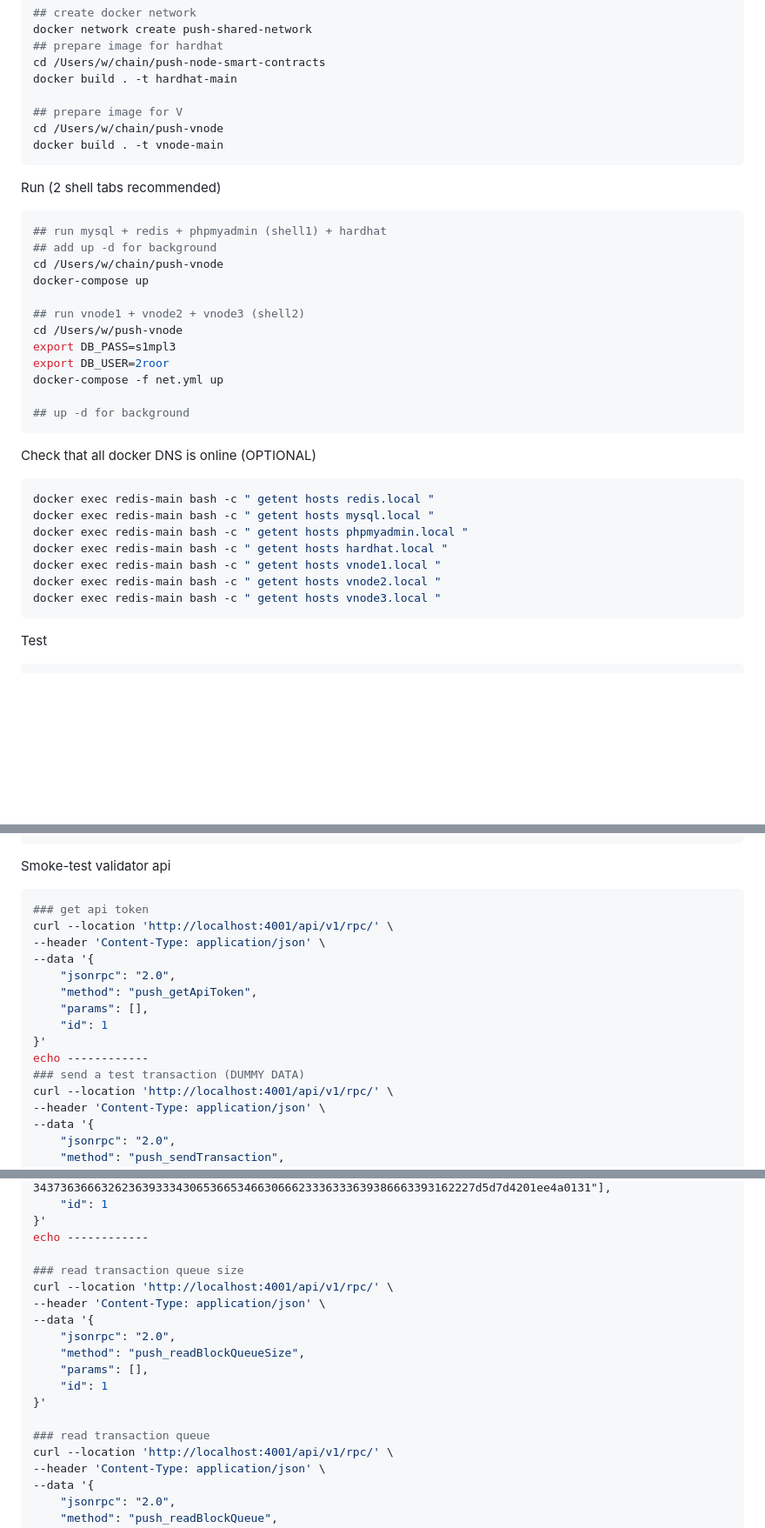
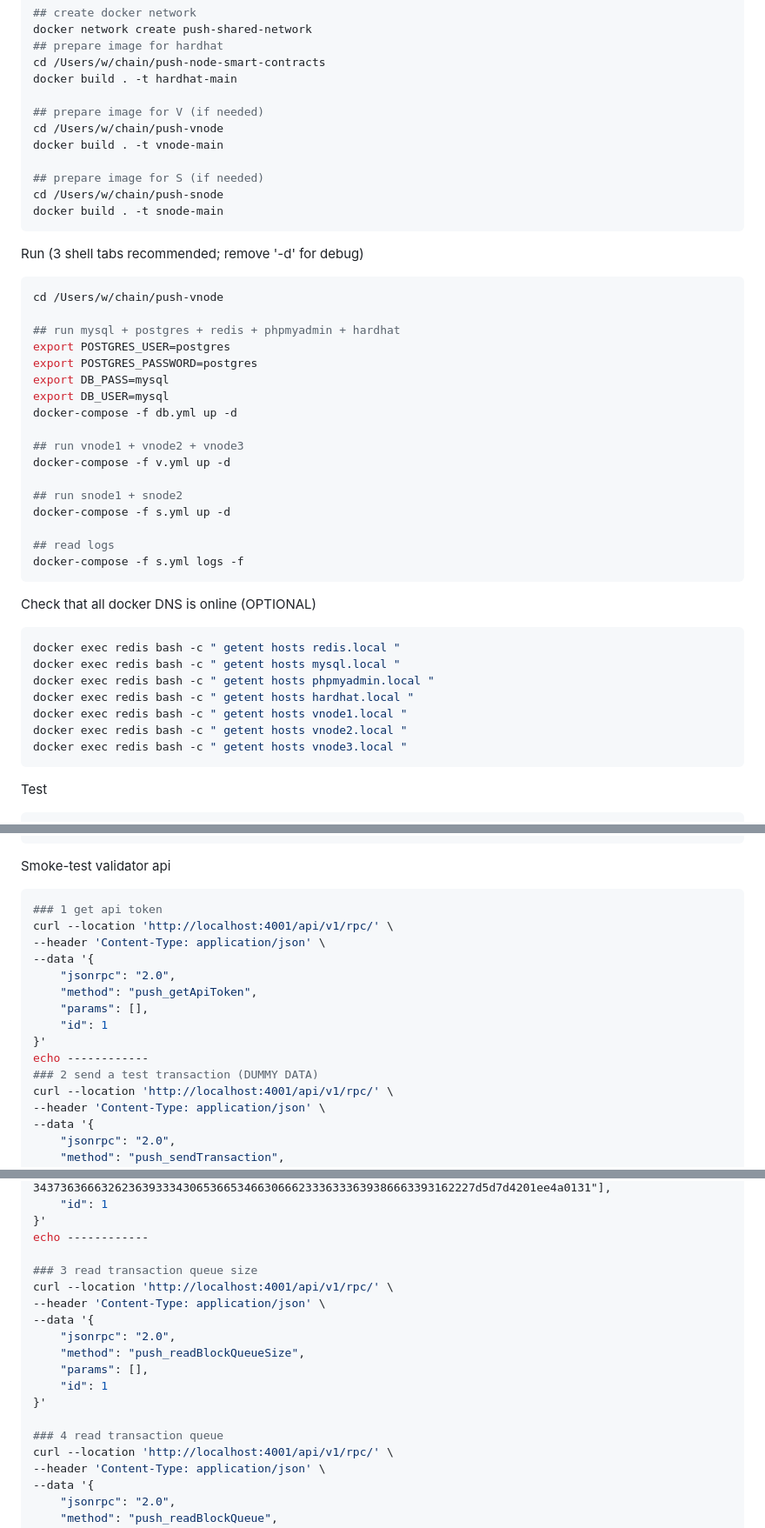
Before and after one commit to push-protocol/push-vnode, a Markdown page: README.md, 3 parts joined by grey strips. Shown at 87% size. Rendered like a GitHub page; blank space fills up the shorter version.

Commit message:
add: docker which includes snodes (v2)

````diff
--- a/README.md
+++ b/README.md
@@ -320,37 +320,47 @@ docker network create push-shared-network
 cd /Users/w/chain/push-node-smart-contracts
 docker build . -t hardhat-main
 
-## prepare image for V
+## prepare image for V (if needed)
 cd /Users/w/chain/push-vnode
 docker build . -t vnode-main
+
+## prepare image for S (if needed)
+cd /Users/w/chain/push-snode
+docker build . -t snode-main
 ```
 
-Run (2 shell tabs recommended)
+Run (3 shell tabs recommended; remove '-d' for debug)
+
 
 ```bash
-## run mysql + redis + phpmyadmin (shell1) + hardhat
-## add up -d for background
 cd /Users/w/chain/push-vnode
-docker-compose up
 
-## run vnode1 + vnode2 + vnode3 (shell2)
-cd /Users/w/push-vnode
-export DB_PASS=s1mpl3
-export DB_USER=2roor
-docker-compose -f net.yml up
+## run mysql + postgres + redis + phpmyadmin + hardhat
+export POSTGRES_USER=postgres
+export POSTGRES_PASSWORD=postgres
+export DB_PASS=mysql
+export DB_USER=mysql
+docker-compose -f db.yml up -d
 
-## up -d for background
+## run vnode1 + vnode2 + vnode3
+docker-compose -f v.yml up -d
+
+## run snode1 + snode2
+docker-compose -f s.yml up -d
+
+## read logs
+docker-compose -f s.yml logs -f
 ```
 
 Check that all docker DNS is online (OPTIONAL)
 ```bash
-docker exec redis-main bash -c " getent hosts redis.local "
-docker exec redis-main bash -c " getent hosts mysql.local "
-docker exec redis-main bash -c " getent hosts phpmyadmin.local "
-docker exec redis-main bash -c " getent hosts hardhat.local "
-docker exec redis-main bash -c " getent hosts vnode1.local "
-docker exec redis-main bash -c " getent hosts vnode2.local "
-docker exec redis-main bash -c " getent hosts vnode3.local "
+docker exec redis bash -c " getent hosts redis.local "
+docker exec redis bash -c " getent hosts mysql.local "
+docker exec redis bash -c " getent hosts phpmyadmin.local "
+docker exec redis bash -c " getent hosts hardhat.local "
+docker exec redis bash -c " getent hosts vnode1.local "
+docker exec redis bash -c " getent hosts vnode2.local "
+docker exec redis bash -c " getent hosts vnode3.local "
 ```
 
 Test
@@ -386,7 +396,7 @@ echo ------------
 ```
 Smoke-test validator api
 ```shell
-### get api token
+### 1 get api token
 curl --location 'http://localhost:4001/api/v1/rpc/' \
 --header 'Content-Type: application/json' \
 --data '{
@@ -396,7 +406,7 @@ curl --location 'http://localhost:4001/api/v1/rpc/' \
     "id": 1
 }'
 echo ------------
-### send a test transaction (DUMMY DATA)
+### 2 send a test transaction (DUMMY DATA)
 curl --location 'http://localhost:4001/api/v1/rpc/' \
 --header 'Content-Type: application/json' \
 --data '{
@@ -407,7 +417,7 @@ curl --location 'http://localhost:4001/api/v1/rpc/' \
 }'
 echo ------------
 
-### read transaction queue size
+### 3 read transaction queue size
 curl --location 'http://localhost:4001/api/v1/rpc/' \
 --header 'Content-Type: application/json' \
 --data '{
@@ -417,7 +427,7 @@ curl --location 'http://localhost:4001/api/v1/rpc/' \
     "id": 1
 }'
 
-### read transaction queue
+### 4 read transaction queue
 curl --location 'http://localhost:4001/api/v1/rpc/' \
 --header 'Content-Type: application/json' \
 --data '{
````
